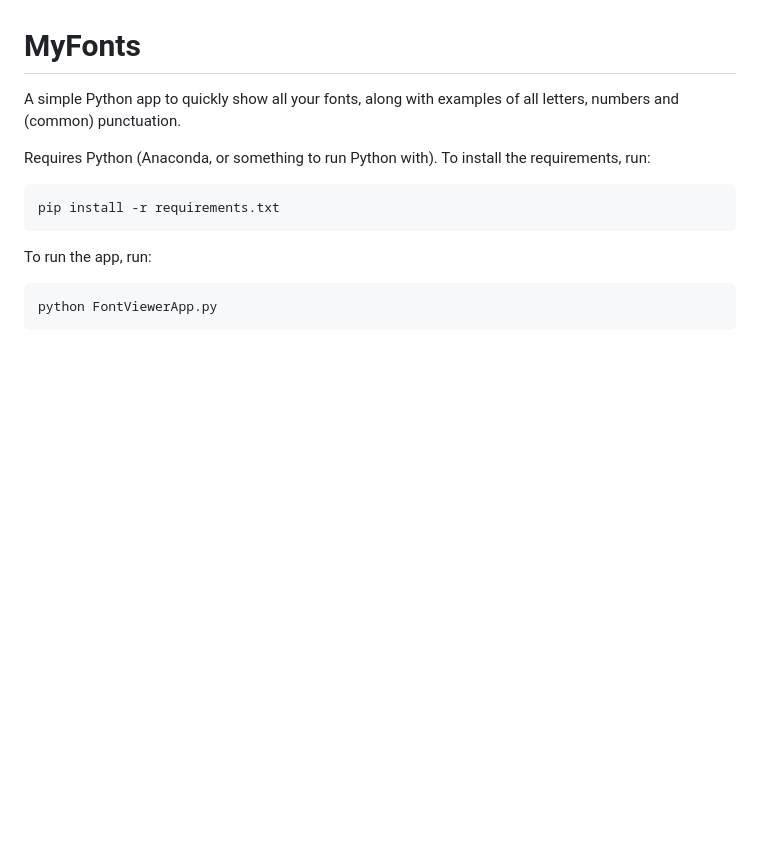
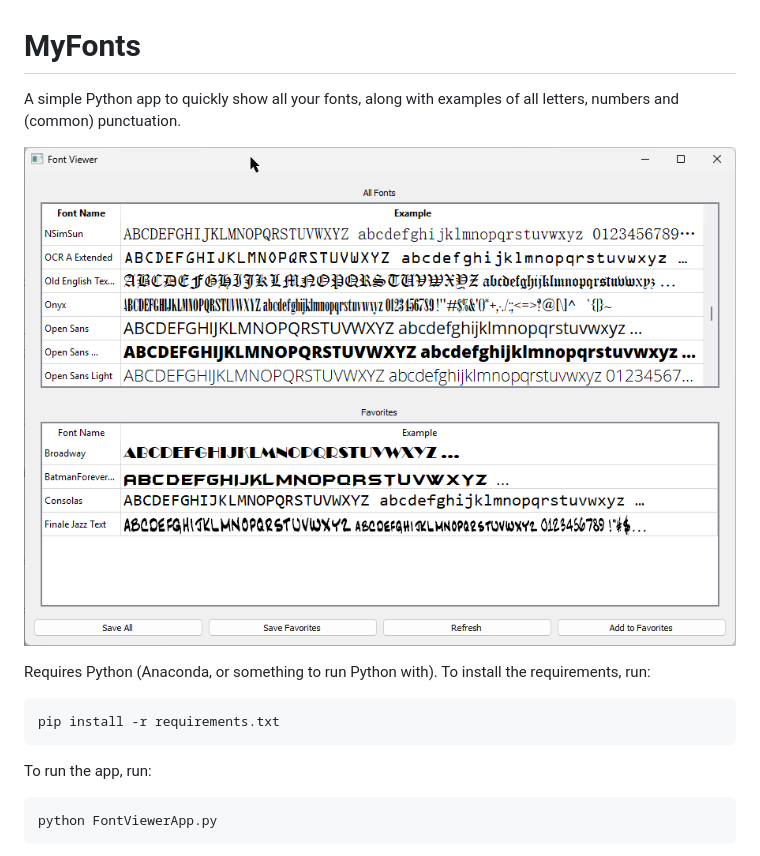
Before and after one commit to lelandg/MyFonts, a Markdown page: README.md, the part around the change. GitHub-like rendering; pictures changed too: FontViewer.png (added); blank space fills up the shorter version.

Commit message:
Add screenshot to ReadMe

````diff
--- a/README.md
+++ b/README.md
@@ -1,5 +1,7 @@
 # MyFonts
 A simple Python app to quickly show all your fonts, along with examples of all letters, numbers and (common) punctuation.
+
+![](FontViewer.png)
 
 Requires Python (Anaconda, or something to run Python with). To install the requirements, run:
 ```shell
````
Also changed, not shown: 2 other files.
